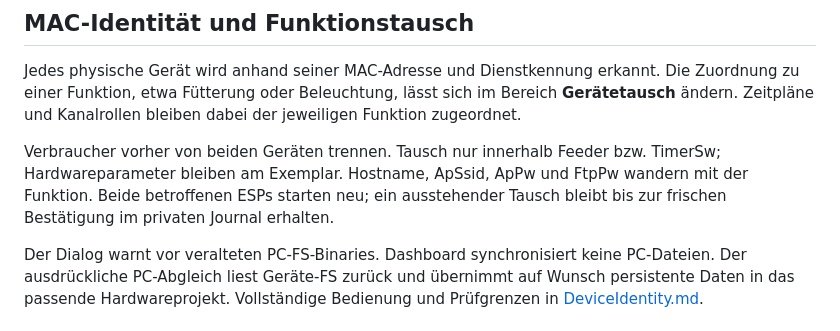
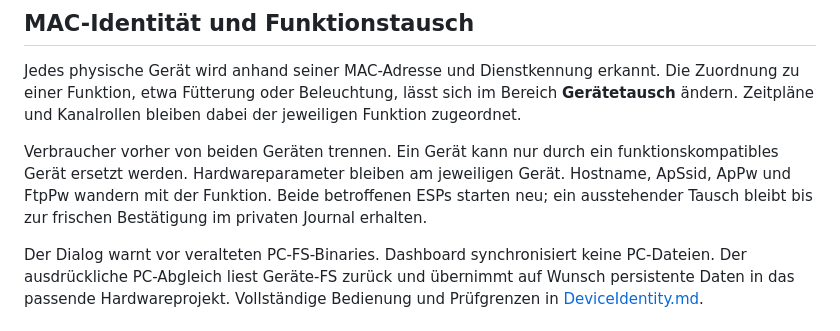
Before and after one commit to gneiss15/AquariumControl, a Markdown page: Dashboard/README.DE.md, the part around one of its changes. Drawn GitHub-style.

```diff
--- a/Dashboard/README.DE.md
+++ b/Dashboard/README.DE.md
@@ -25,7 +25,7 @@ eine externe Quelle und wird nicht zum verwalteten Feeder/Schaltgerät.
 
 Jedes physische Gerät wird anhand seiner MAC-Adresse und Dienstkennung erkannt. Die Zuordnung zu einer Funktion, etwa Fütterung oder Beleuchtung, lässt sich im Bereich **Gerätetausch** ändern. Zeitpläne und Kanalrollen bleiben dabei der jeweiligen Funktion zugeordnet.
 
-Verbraucher vorher von beiden Geräten trennen. Tausch nur innerhalb Feeder bzw. TimerSw; Hardwareparameter bleiben am Exemplar. Hostname, ApSsid, ApPw und FtpPw wandern mit der Funktion. Beide betroffenen ESPs starten neu; ein ausstehender Tausch bleibt bis zur frischen Bestätigung im privaten Journal erhalten.
+Verbraucher vorher von beiden Geräten trennen. Ein Gerät kann nur durch ein funktionskompatibles Gerät ersetzt werden. Hardwareparameter bleiben am jeweiligen Gerät. Hostname, ApSsid, ApPw und FtpPw wandern mit der Funktion. Beide betroffenen ESPs starten neu; ein ausstehender Tausch bleibt bis zur frischen Bestätigung im privaten Journal erhalten.
 
 Der Dialog warnt vor veralteten PC-FS-Binaries. Dashboard synchronisiert keine PC-Dateien. Der ausdrückliche PC-Abgleich liest Geräte-FS zurück und übernimmt auf Wunsch persistente Daten in das passende Hardwareprojekt. Vollständige Bedienung und Prüfgrenzen in [DeviceIdentity.md](../Libs/GnBasicLib/DeviceIdentity.md).
 
```
Also changed, not shown: other parts of Dashboard/README.DE.md (+1 -1 lines), Dashboard/README.md (+2 -2 lines).
